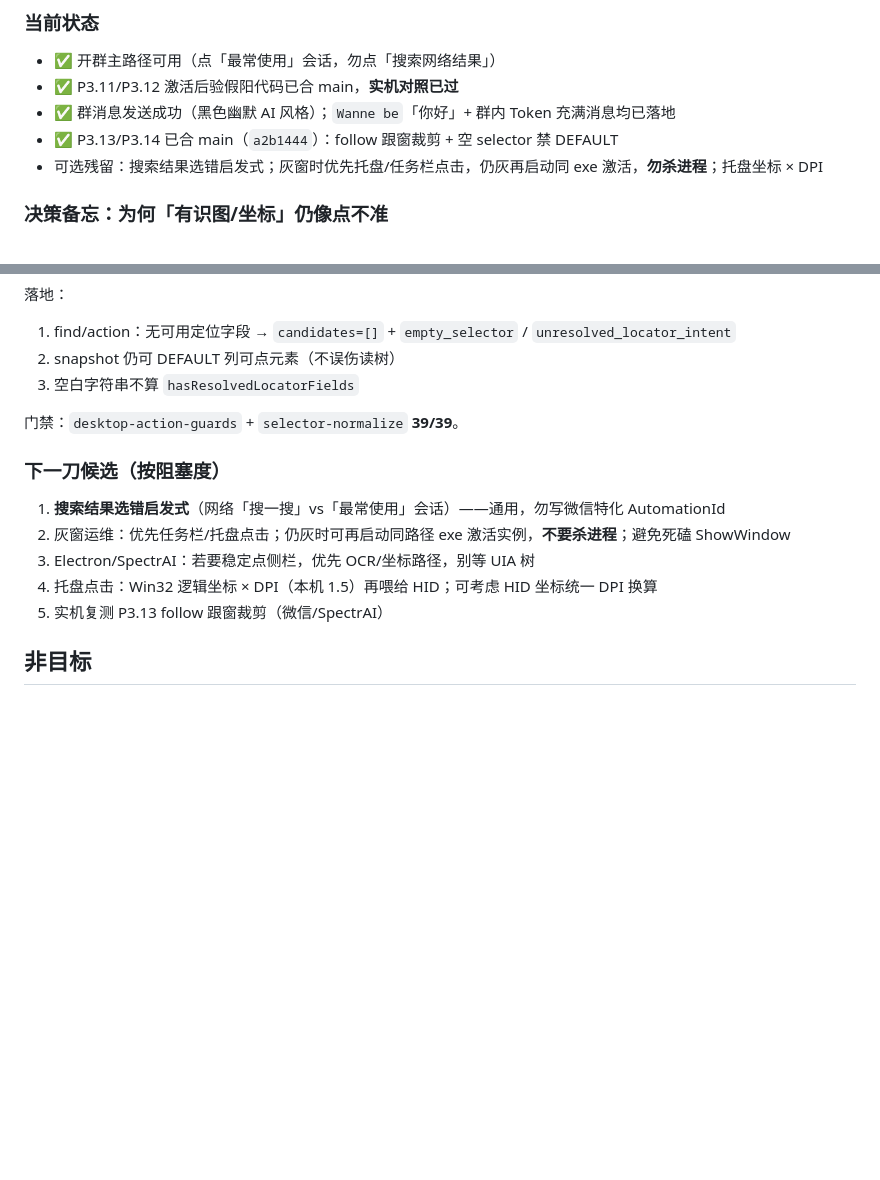
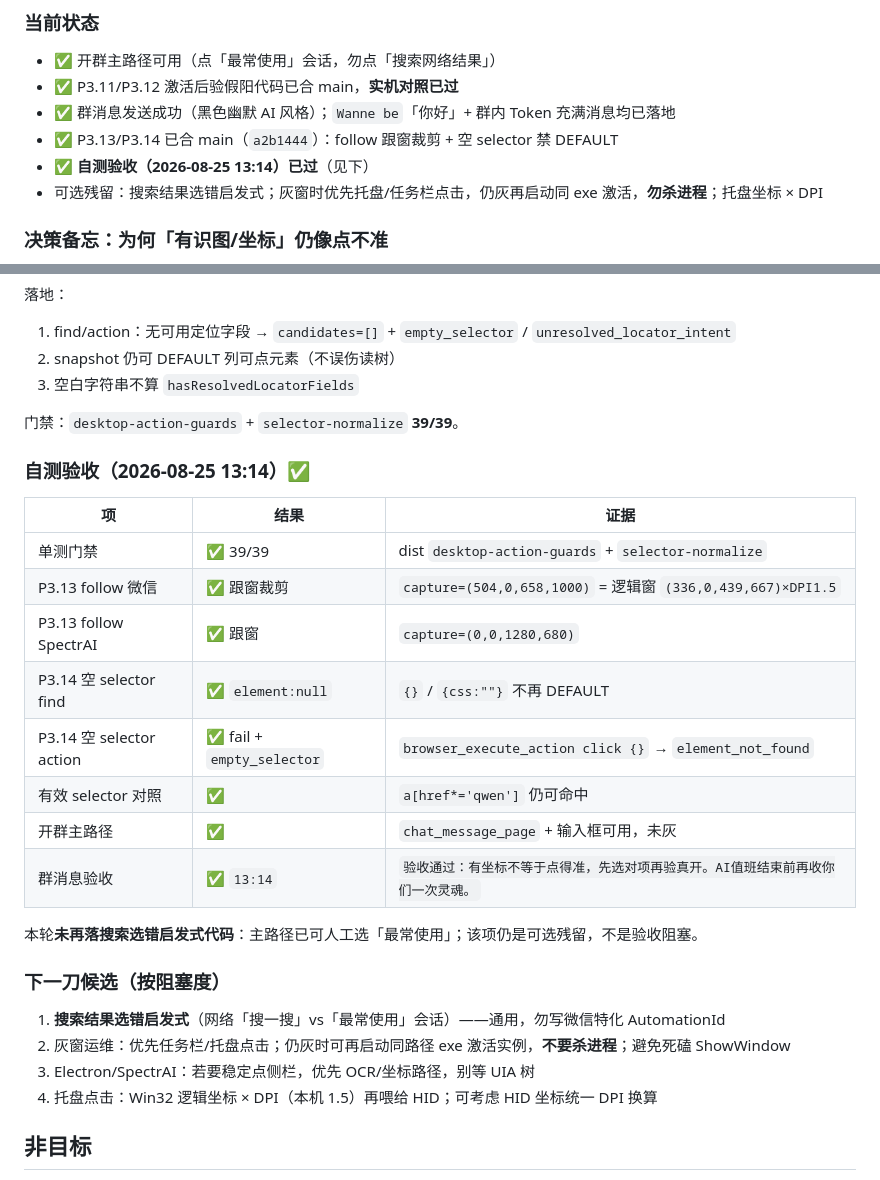
Before and after one commit to wei9966/spectrai-store, a Markdown page: .spectrai/plans/claw-wechat-probe-fix-priority.md, 2 parts joined by grey strips. Drawn GitHub-style; blank space fills up the shorter version.

Commit message:
docs(claw): 记录P3.13/P3.14自测验收与群消息收口

```diff
--- a/.spectrai/plans/claw-wechat-probe-fix-priority.md
+++ b/.spectrai/plans/claw-wechat-probe-fix-priority.md
@@ -217,6 +217,7 @@ Contains 搜索 chrome Text 不再假阳。
 - ✅ P3.11/P3.12 激活后验假阳代码已合 main，**实机对照已过**
 - ✅ 群消息发送成功（黑色幽默 AI 风格）；`Wanne be`「你好」+ 群内 Token 充满消息均已落地
 - ✅ P3.13/P3.14 已合 main（`a2b1444`）：follow 跟窗裁剪 + 空 selector 禁 DEFAULT
+- ✅ **自测验收（2026-08-25 13:14）已过**（见下）
 - 可选残留：搜索结果选错启发式；灰窗时优先托盘/任务栏点击，仍灰再启动同 exe 激活，**勿杀进程**；托盘坐标 × DPI
 
 ### 决策备忘：为何「有识图/坐标」仍像点不准
@@ -265,12 +266,25 @@ Contains 搜索 chrome Text 不再假阳。
 
 门禁：`desktop-action-guards` + `selector-normalize` **39/39**。
 
+### 自测验收（2026-08-25 13:14）✅
+| 项 | 结果 | 证据 |
+|---|---|---|
+| 单测门禁 | ✅ 39/39 | dist `desktop-action-guards` + `selector-normalize` |
+| P3.13 follow 微信 | ✅ 跟窗裁剪 | `capture=(504,0,658,1000)` = 逻辑窗 `(336,0,439,667)×DPI1.5` |
+| P3.13 follow SpectrAI | ✅ 跟窗 | `capture=(0,0,1280,680)` |
+| P3.14 空 selector find | ✅ `element:null` | `{}` / `{css:""}` 不再 DEFAULT |
+| P3.14 空 selector action | ✅ fail + `empty_selector` | `browser_execute_action click {}` → `element_not_found` |
+| 有效 selector 对照 | ✅ | `a[href*='qwen']` 仍可命中 |
+| 开群主路径 | ✅ | `chat_message_page` + 输入框可用，未灰 |
+| 群消息验收 | ✅ `13:14` | `验收通过：有坐标不等于点得准，先选对项再验真开。AI值班结束前再收你们一次灵魂。` |
+
+本轮**未再落搜索选错启发式代码**：主路径已可人工选「最常使用」；该项仍是可选残留，不是验收阻塞。
+
 ### 下一刀候选（按阻塞度）
 1. **搜索结果选错启发式**（网络「搜一搜」vs「最常使用」会话）——通用，勿写微信特化 AutomationId
 2. 灰窗运维：优先任务栏/托盘点击；仍灰时可再启动同路径 exe 激活实例，**不要杀进程**；避免死磕 ShowWindow
 3. Electron/SpectrAI：若要稳定点侧栏，优先 OCR/坐标路径，别等 UIA 树
 4. 托盘点击：Win32 逻辑坐标 × DPI（本机 1.5）再喂给 HID；可考虑 HID 坐标统一 DPI 换算
-5. 实机复测 P3.13 follow 跟窗裁剪（微信/SpectrAI）
 
 ## 非目标
 
```
